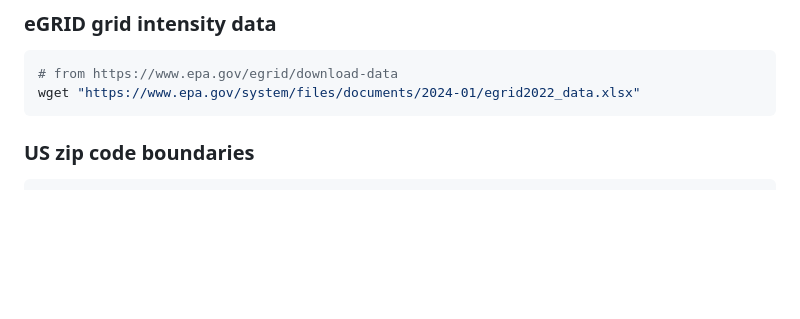
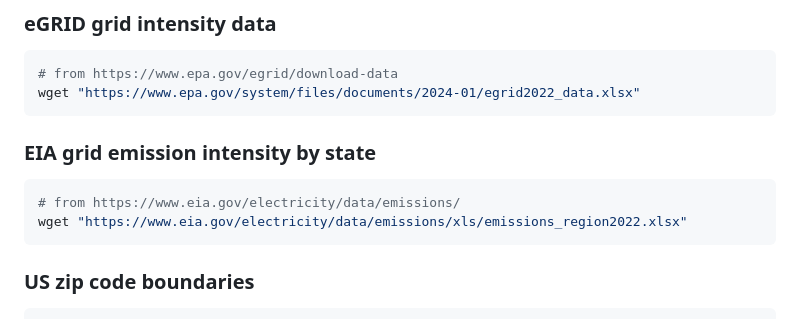
Before and after one commit to mcsc-impact-climate/Geo-FTADS-Analysis, a Markdown page: README.md, the part around the change. GitHub-like rendering; blank space fills up the shorter version.

````diff
--- a/README.md
+++ b/README.md
@@ -95,6 +95,12 @@ rm eGRID2021_subregions_shapefile.zip
 ```bash
 # from https://www.epa.gov/egrid/download-data
 wget "https://www.epa.gov/system/files/documents/2024-01/egrid2022_data.xlsx"
+```
+
+### EIA grid emission intensity by state
+```bash
+# from https://www.eia.gov/electricity/data/emissions/
+wget "https://www.eia.gov/electricity/data/emissions/xls/emissions_region2022.xlsx"
 ```
 
 ### US zip code boundaries
````
